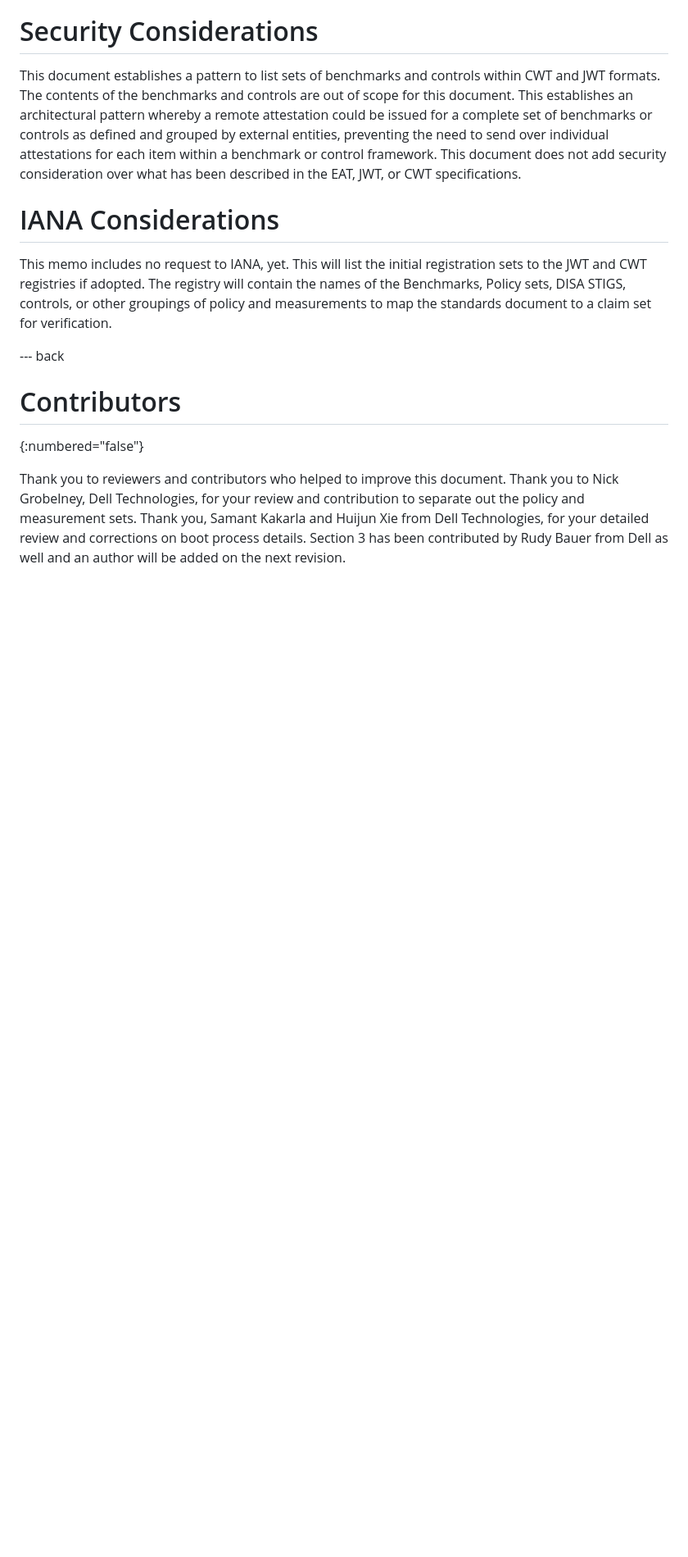
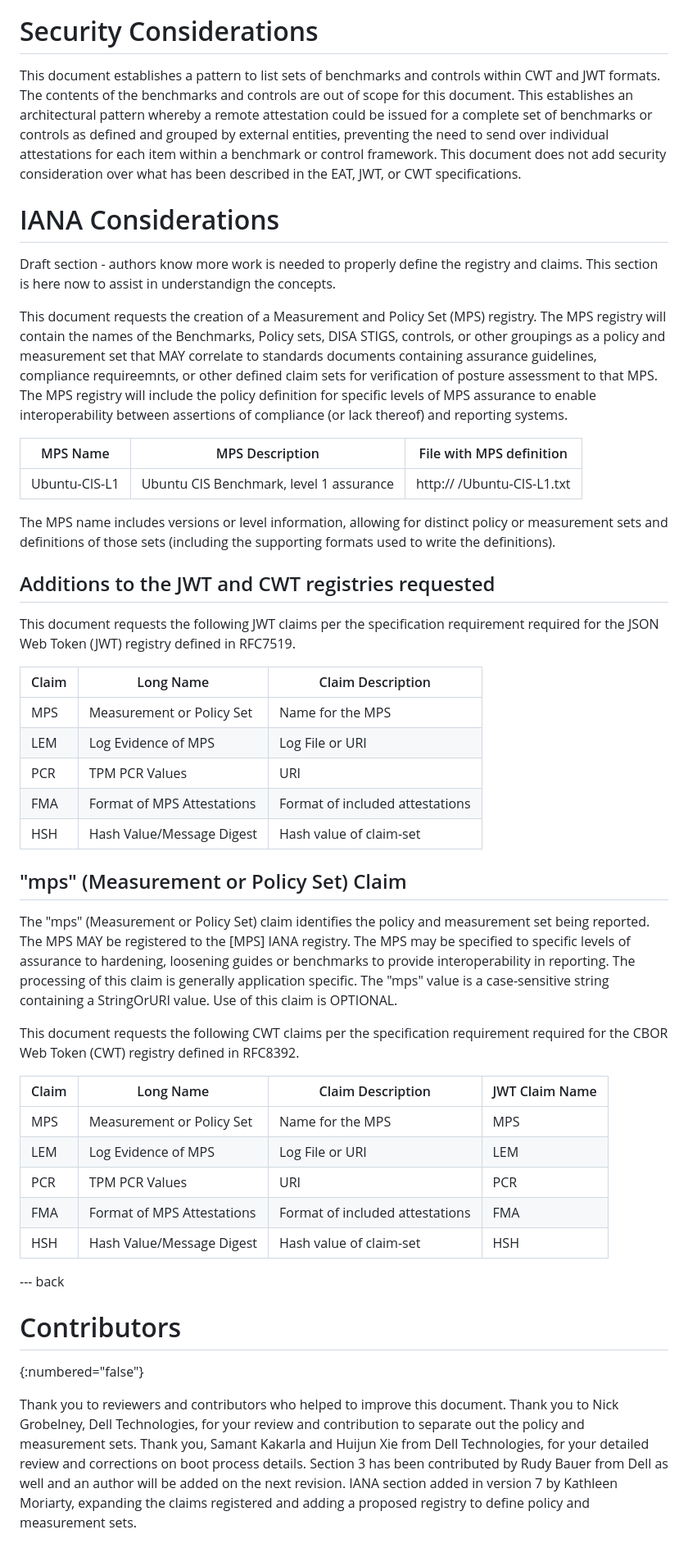
Before and after one commit to aj-stein-nist/draft-moriarty-attestationsets, a Markdown page: draft-moriarty-attestationsets.md, the part around one of its changes. Shown at 82% size. Drawn GitHub-style; blank space fills up the shorter version.

```diff
--- a/draft-moriarty-attestationsets.md
+++ b/draft-moriarty-attestationsets.md
@@ -175,9 +175,45 @@ This document does not add security consideration over what has been described i
 
 # IANA Considerations
 
-This memo includes no request to IANA, yet.
-This will list the initial registration sets to the JWT and CWT registries if adopted.
-The registry will contain the names of the Benchmarks, Policy sets, DISA STIGS, controls, or other groupings of policy and measurements to map the standards document to a claim set for verification.
+Draft section - authors know more work is needed to properly define the registry and claims. This section is here now to assist in understandign the concepts.
+
+This document requests the creation of a Measurement and Policy Set (MPS) registry. The MPS registry will contain the names of the Benchmarks, Policy sets, DISA STIGS, controls, or other groupings as a  policy and measurement set that MAY correlate to standards documents containing assurance guidelines, compliance requireemnts, or other defined claim sets for verification of posture assessment to that MPS. The MPS registry will include the policy definition for specific levels of MPS assurance to enable interoperability between assertions of compliance (or lack thereof) and reporting systems.
+
+| MPS Name      | MPS Description                         | File with MPS definition     |
+|---------------|-----------------------------------------|------------------------------|
+| Ubuntu-CIS-L1 | Ubuntu CIS Benchmark, level 1 assurance | http://   /Ubuntu-CIS-L1.txt |
+
+The MPS name includes versions or level information, allowing for distinct policy or measurement sets and definitions of those sets (including the supporting formats used to write the definitions).
+
+## Additions to the JWT and CWT registries requested
+
+This document requests the following JWT claims per the specification requirement required for the JSON Web Token (JWT) registry defined in RFC7519.
+
+| Claim | Long Name                  | Claim Description                |
+|-------|----------------------------|----------------------------------|
+| MPS   | Measurement or Policy Set  | Name for the MPS                 |
+| LEM   | Log Evidence of MPS        | Log File or URI                  |
+| PCR   | TPM PCR Values             | URI                              |
+| FMA   | Format of MPS Attestations | Format of included attestations  |
+| HSH   | Hash Value/Message Digest  | Hash value of claim-set          |
+
+
+## "mps" (Measurement or Policy Set) Claim
+
+The "mps" (Measurement or Policy Set) claim identifies the policy and measurement set being reported. The MPS MAY be registered to the [MPS] IANA registry. The MPS may be specified to specific levels of assurance to hardening, loosening guides or benchmarks to provide interoperability in reporting. The processing of this claim is generally application specific.
+   The "mps" value is a case-sensitive string containing a StringOrURI
+   value.  Use of this claim is OPTIONAL.
+
+This document requests the following CWT claims per the specification requirement required for the CBOR Web Token (CWT) registry defined in RFC8392.
+
+| Claim | Long Name                  | Claim Description                | JWT Claim Name |
+|-------|----------------------------|----------------------------------|----------------|
+| MPS   | Measurement or Policy Set  | Name for the MPS                 | MPS            |
+| LEM   | Log Evidence of MPS        | Log File or URI                  | LEM            |
+| PCR   | TPM PCR Values             | URI                              | PCR            |
+| FMA   | Format of MPS Attestations | Format of included attestations  | FMA            |
+| HSH   | Hash Value/Message Digest  | Hash value of claim-set          | HSH            |
+
 
 --- back
 
@@ -188,3 +224,4 @@ Thank you to reviewers and contributors who helped to improve this document.
 Thank you to Nick Grobelney, Dell Technologies, for your review and contribution to separate out the policy and measurement sets.
 Thank you, Samant Kakarla and Huijun Xie from Dell Technologies, for your detailed review and corrections on boot process details.
 Section 3 has been contributed by Rudy Bauer from Dell as well and an author will be added on the next revision.
+IANA section added in version 7 by Kathleen Moriarty, expanding the claims registered and adding a proposed registry to define policy and measurement sets.
```
Also changed, not shown: other parts of draft-moriarty-attestationsets.md (+11 -11 lines).
